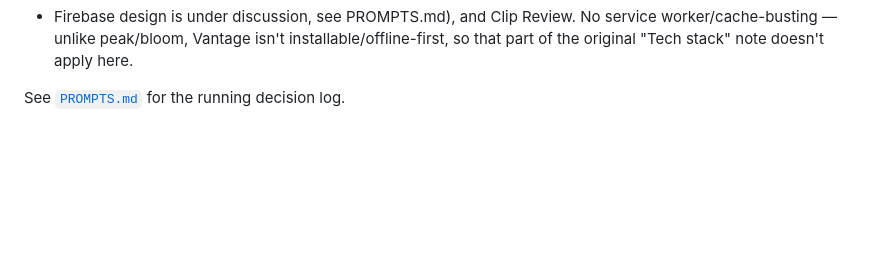
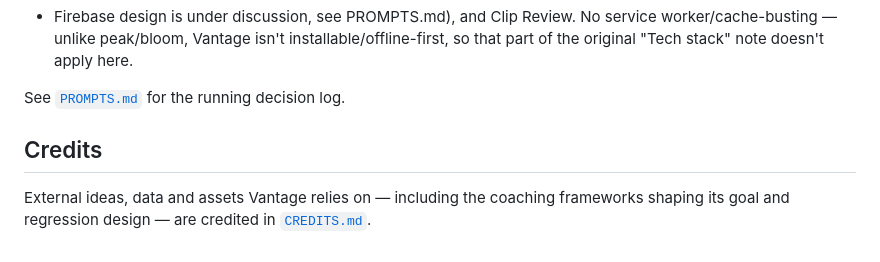
Before and after one commit to Tripod110/vantage, a Markdown page: README.md, the part around the change. Drawn GitHub-style; blank space fills up the shorter version.

```diff
--- a/README.md
+++ b/README.md
@@ -222,3 +222,9 @@ installable/offline-first, so that part of the original "Tech stack" note
 doesn't apply here.
 
 See [`PROMPTS.md`](PROMPTS.md) for the running decision log.
+
+## Credits
+
+External ideas, data and assets Vantage relies on — including the coaching
+frameworks shaping its goal and regression design — are credited in
+[`CREDITS.md`](CREDITS.md).
```
Also changed, not shown: CREDITS.md (added, +86 -0 lines), PROMPTS.md (+35 -0 lines).
